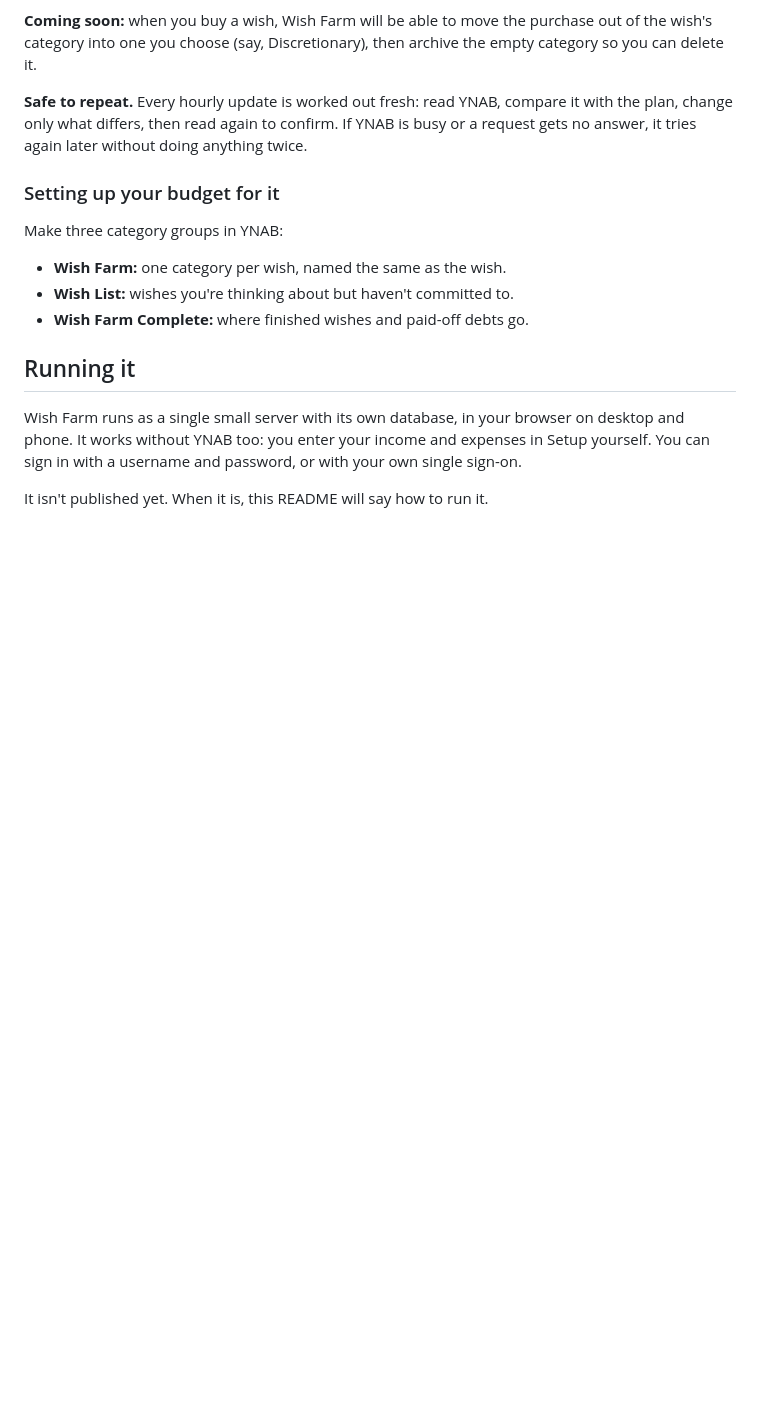
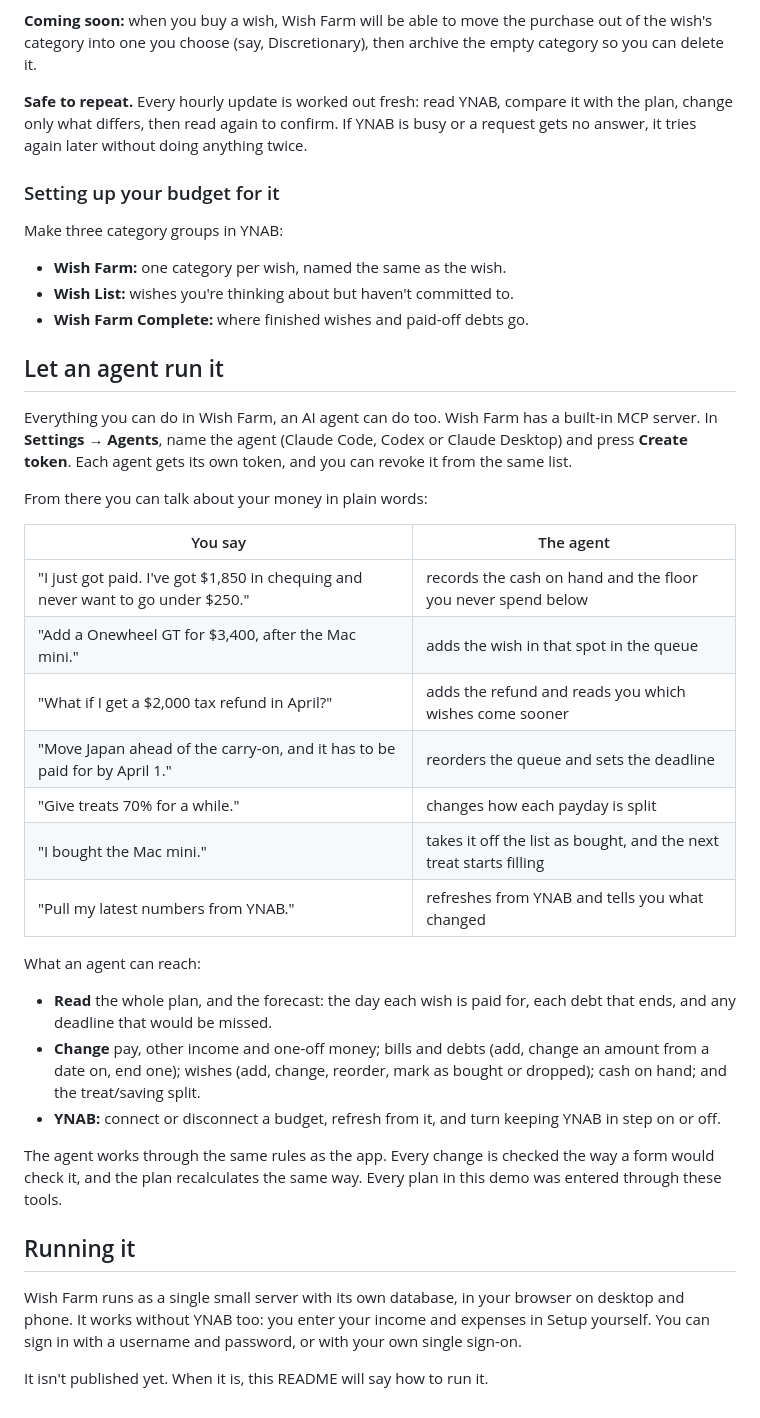
Before and after one commit to SeeThruHead/wish-farm-demo, a Markdown page: README.md, the part around the change. Drawn GitHub-style; blank space fills up the shorter version.

Commit message:
README: what an agent can do over MCP

```diff
--- a/README.md
+++ b/README.md
@@ -134,6 +134,30 @@ Make three category groups in YNAB:
 - **Wish List:** wishes you're thinking about but haven't committed to.
 - **Wish Farm Complete:** where finished wishes and paid-off debts go.
 
+## Let an agent run it
+
+Everything you can do in Wish Farm, an AI agent can do too. Wish Farm has a built-in MCP server. In **Settings → Agents**, name the agent (Claude Code, Codex or Claude Desktop) and press **Create token**. Each agent gets its own token, and you can revoke it from the same list.
+
+From there you can talk about your money in plain words:
+
+| You say | The agent |
+|---|---|
+| "I just got paid. I've got $1,850 in chequing and never want to go under $250." | records the cash on hand and the floor you never spend below |
+| "Add a Onewheel GT for $3,400, after the Mac mini." | adds the wish in that spot in the queue |
+| "What if I get a $2,000 tax refund in April?" | adds the refund and reads you which wishes come sooner |
+| "Move Japan ahead of the carry-on, and it has to be paid for by April 1." | reorders the queue and sets the deadline |
+| "Give treats 70% for a while." | changes how each payday is split |
+| "I bought the Mac mini." | takes it off the list as bought, and the next treat starts filling |
+| "Pull my latest numbers from YNAB." | refreshes from YNAB and tells you what changed |
+
+What an agent can reach:
+
+- **Read** the whole plan, and the forecast: the day each wish is paid for, each debt that ends, and any deadline that would be missed.
+- **Change** pay, other income and one-off money; bills and debts (add, change an amount from a date on, end one); wishes (add, change, reorder, mark as bought or dropped); cash on hand; and the treat/saving split.
+- **YNAB:** connect or disconnect a budget, refresh from it, and turn keeping YNAB in step on or off.
+
+The agent works through the same rules as the app. Every change is checked the way a form would check it, and the plan recalculates the same way. Every plan in this demo was entered through these tools.
+
 ## Running it
 
 Wish Farm runs as a single small server with its own database, in your browser on desktop and phone. It works without YNAB too: you enter your income and expenses in Setup yourself. You can sign in with a username and password, or with your own single sign-on.
```
